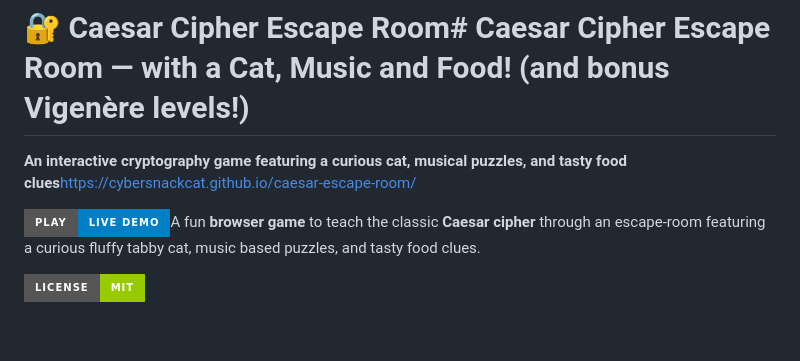
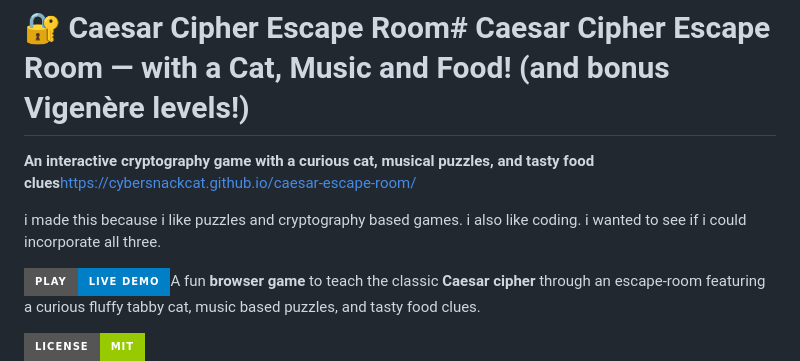
Before and after one commit to CyberSnackCat/caesar-escape-room, a Markdown page: README.md, the part around the change. Drawn GitHub-style; badges without logos; blank space fills up the shorter version.

Commit message:
explainingwhy

```diff
--- a/README.md
+++ b/README.md
@@ -2,9 +2,9 @@
 
 
 
-**An interactive cryptography game featuring a curious cat, musical puzzles, and tasty food clues**https://cybersnackcat.github.io/caesar-escape-room/
+**An interactive cryptography game with a curious cat, musical puzzles, and tasty food clues**https://cybersnackcat.github.io/caesar-escape-room/
 
-
+i made this because i like puzzles and cryptography based games. i also like coding. i wanted to see if i could incorporate all three.
 
 [![Play Now](https://img.shields.io/badge/Play-Live%20Demo-blue?style=for-the-badge)](https://cybersnackcat.github.io/caesar-escape-room/)A fun **browser game** to teach the classic **Caesar cipher** through an escape-room  featuring a curious fluffy tabby cat, music based puzzles, and tasty food clues.
 
```
